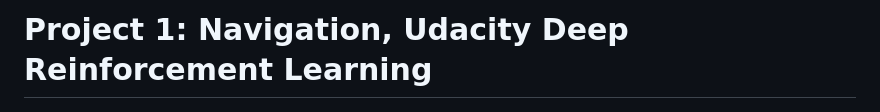
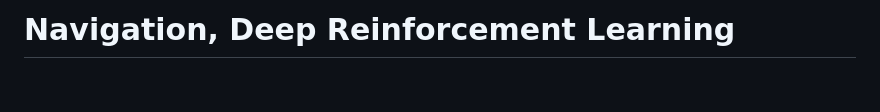
Before and after one commit to sperazza/DeepReinforcementNavigation, a Markdown page: README.md, the part around the change. Rendered like a GitHub page; blank space fills up the shorter version.

```diff
--- a/README.md
+++ b/README.md
@@ -2,7 +2,7 @@
 
 [image1]: https://raw.githubusercontent.com/sperazza/DeepReinforcementNavigation/master/bananas.gif "Trained Agent Score 20"
 
-# Project 1: Navigation,  Udacity Deep Reinforcement Learning
+# Navigation,  Deep Reinforcement Learning
 <img src="https://raw.githubusercontent.com/sperazza/DeepReinforcementNavigation/master/bananas.gif">
 
 ### Introduction
```
